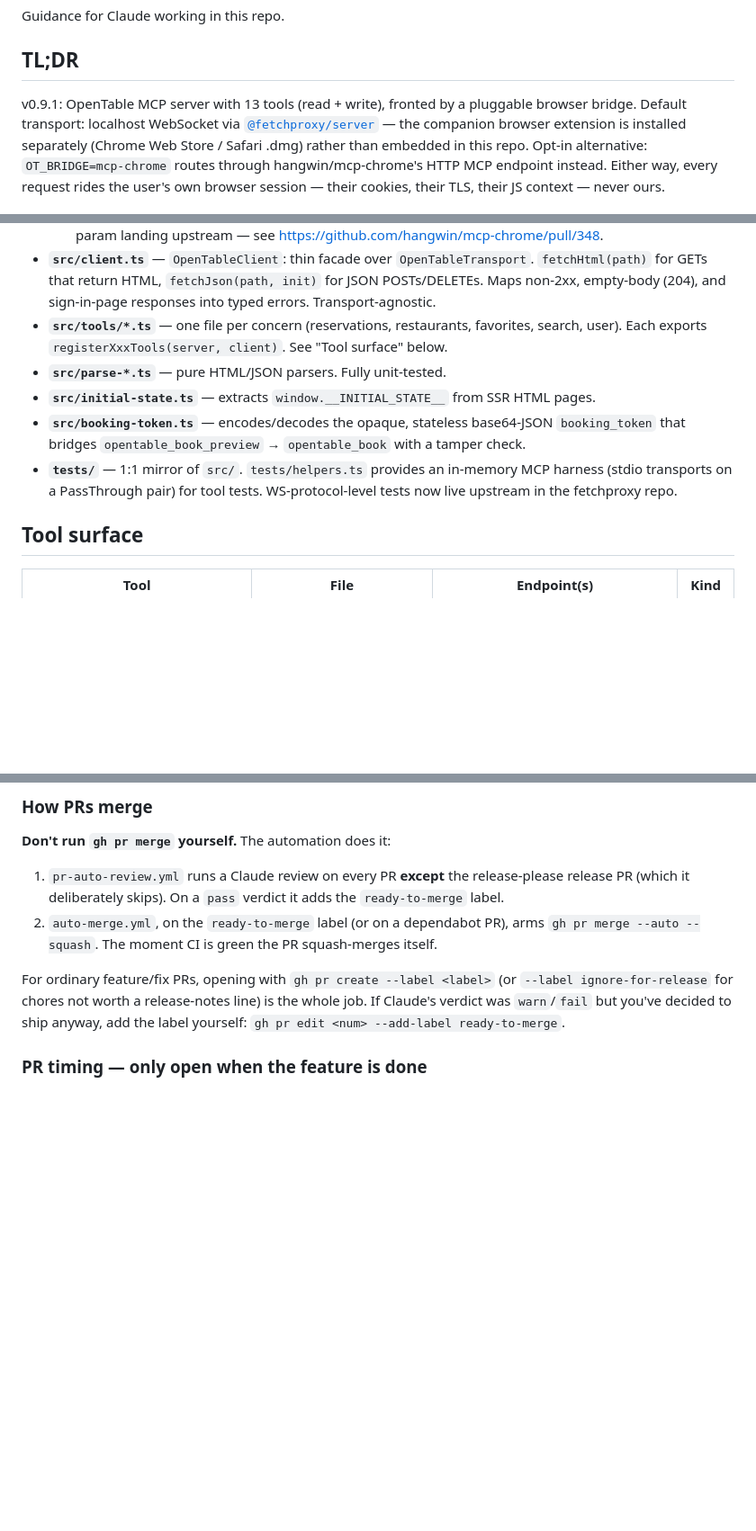
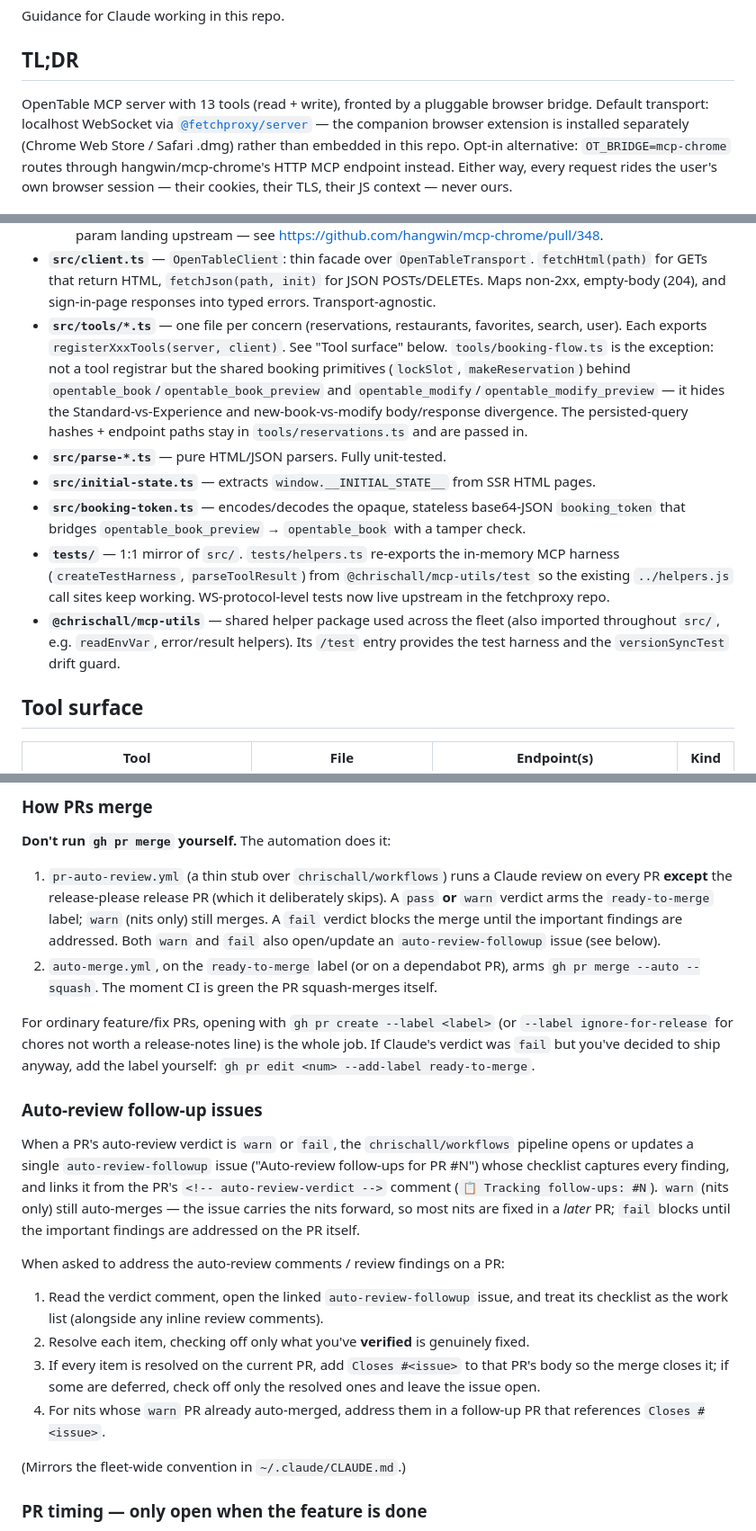
Before and after one commit to chrischall/opentable-mcp, a Markdown page: CLAUDE.md, 3 parts joined by grey strips. Shown at 90% size. Drawn GitHub-style; blank space fills up the shorter version.

Commit message:
docs: refresh CLAUDE.md audit + add auto-review follow-up convention (#95)
Full CLAUDE.md audit against the current repo plus the fleet-wide
auto-review follow-up convention. Companion to chrischall/workflows#7.

**Audit fixes (verified against the repo):**
- TL;DR dropped the stale pinned version (was `v0.9.1`; actual
`0.14.2`).
- Tool surface table now lists all 13 tools — added `opentable_modify` /
`opentable_modify_preview` (the table showed 11, though the gotchas
already reference modify).
- Architecture documents `src/tools/booking-flow.ts` (shared `lockSlot`
/ `makeReservation` primitives) and the `@chrischall/mcp-utils`
dependency.
- Versioning + Testing sections note the `version-sync` drift guard and
that the test harness now re-exports from `@chrischall/mcp-utils/test`.
- Commands list the experience/modify live probes that exist in
`scripts/`.

**Convention:**
- "How PRs merge" updated for the `chrischall/workflows` pipeline:
`pass` OR `warn` arms `ready-to-merge`, `warn`/`fail` open an
`auto-review-followup` issue, only `fail` blocks.
- Added the "Auto-review follow-up issues" section mirroring
`~/.claude/CLAUDE.md`.

Only `CLAUDE.md` is touched.

Co-authored-by: Claude Opus 4.8 (1M context) <noreply@anthropic.com>

```diff
--- a/CLAUDE.md
+++ b/CLAUDE.md
@@ -4,7 +4,7 @@ Guidance for Claude working in this repo.
 
 ## TL;DR
 
-v0.9.1: OpenTable MCP server with 13 tools (read + write), fronted by a
+OpenTable MCP server with 13 tools (read + write), fronted by a
 pluggable browser bridge. Default transport: localhost WebSocket via
 [`@fetchproxy/server`](https://github.com/chrischall/fetchproxy) — the
 companion browser extension is installed separately (Chrome Web Store /
@@ -66,11 +68,12 @@ All `probe-*.ts` / `e2e-*.ts` scripts require the fetchproxy extension installed
   - **`src/transport-fetchproxy.ts`** — `FetchproxyTransport`: thin adapter that wraps `@fetchproxy/server`'s `FetchproxyServer`. opentable-mcp passes opentable-relative paths (`/dapi/...`); the adapter prepends `https://www.opentable.com` and pins `tabUrl` to opentable.com so the extension routes fetches through the right tab.
   - **`src/transport-mcp-chrome.ts`** — `McpChromeTransport`: opt-in via `OT_BRIDGE=mcp-chrome`. Talks to hangwin/mcp-chrome's HTTP MCP at `127.0.0.1:12306/mcp`. Each fetch maps to a `chrome_network_request` call pinned to `tabUrl: "https://www.opentable.com/"`. Requires the `tabUrl` param landing upstream — see https://github.com/hangwin/mcp-chrome/pull/348.
 - **`src/client.ts`** — `OpenTableClient`: thin facade over `OpenTableTransport`. `fetchHtml(path)` for GETs that return HTML, `fetchJson(path, init)` for JSON POSTs/DELETEs. Maps non-2xx, empty-body (204), and sign-in-page responses into typed errors. Transport-agnostic.
-- **`src/tools/*.ts`** — one file per concern (reservations, restaurants, favorites, search, user). Each exports `registerXxxTools(server, client)`. See "Tool surface" below.
+- **`src/tools/*.ts`** — one file per concern (reservations, restaurants, favorites, search, user). Each exports `registerXxxTools(server, client)`. See "Tool surface" below. `tools/booking-flow.ts` is the exception: not a tool registrar but the shared booking primitives (`lockSlot`, `makeReservation`) behind `opentable_book`/`opentable_book_preview` and `opentable_modify`/`opentable_modify_preview` — it hides the Standard-vs-Experience and new-book-vs-modify body/response divergence. The persisted-query hashes + endpoint paths stay in `tools/reservations.ts` and are passed in.
 - **`src/parse-*.ts`** — pure HTML/JSON parsers. Fully unit-tested.
 - **`src/initial-state.ts`** — extracts `window.__INITIAL_STATE__` from SSR HTML pages.
 - **`src/booking-token.ts`** — encodes/decodes the opaque, stateless base64-JSON `booking_token` that bridges `opentable_book_preview` → `opentable_book` with a tamper check.
-- **`tests/`** — 1:1 mirror of `src/`. `tests/helpers.ts` provides an in-memory MCP harness (stdio transports on a PassThrough pair) for tool tests. WS-protocol-level tests now live upstream in the fetchproxy repo.
+- **`tests/`** — 1:1 mirror of `src/`. `tests/helpers.ts` re-exports the in-memory MCP harness (`createTestHarness`, `parseToolResult`) from `@chrischall/mcp-utils/test` so the existing `../helpers.js` call sites keep working. WS-protocol-level tests now live upstream in the fetchproxy repo.
+- **`@chrischall/mcp-utils`** — shared helper package used across the fleet (also imported throughout `src/`, e.g. `readEnvVar`, error/result helpers). Its `/test` entry provides the test harness and the `versionSyncTest` drift guard.
 
 ## Tool surface
 
@@ -209,10 +214,23 @@ The **PR title MUST be a Conventional Commit**, written user-facing (`fix(scope)
 
 **Don't run `gh pr merge` yourself.** The automation does it:
 
-1. `pr-auto-review.yml` runs a Claude review on every PR **except** the release-please release PR (which it deliberately skips). On a `pass` verdict it adds the `ready-to-merge` label.
+1. `pr-auto-review.yml` (a thin stub over `chrischall/workflows`) runs a Claude review on every PR **except** the release-please release PR (which it deliberately skips). A `pass` **or** `warn` verdict arms the `ready-to-merge` label; `warn` (nits only) still merges. A `fail` verdict blocks the merge until the important findings are addressed. Both `warn` and `fail` also open/update an `auto-review-followup` issue (see below).
 2. `auto-merge.yml`, on the `ready-to-merge` label (or on a dependabot PR), arms `gh pr merge --auto --squash`. The moment CI is green the PR squash-merges itself.
 
-For ordinary feature/fix PRs, opening with `gh pr create --label <label>` (or `--label ignore-for-release` for chores not worth a release-notes line) is the whole job. If Claude's verdict was `warn`/`fail` but you've decided to ship anyway, add the label yourself: `gh pr edit <num> --add-label ready-to-merge`.
+For ordinary feature/fix PRs, opening with `gh pr create --label <label>` (or `--label ignore-for-release` for chores not worth a release-notes line) is the whole job. If Claude's verdict was `fail` but you've decided to ship anyway, add the label yourself: `gh pr edit <num> --add-label ready-to-merge`.
+
+### Auto-review follow-up issues
+
+When a PR's auto-review verdict is `warn` or `fail`, the `chrischall/workflows` pipeline opens or updates a single `auto-review-followup` issue ("Auto-review follow-ups for PR #N") whose checklist captures every finding, and links it from the PR's `<!-- auto-review-verdict -->` comment (`📋 Tracking follow-ups: #N`). `warn` (nits only) still auto-merges — the issue carries the nits forward, so most nits are fixed in a *later* PR; `fail` blocks until the important findings are addressed on the PR itself.
+
+When asked to address the auto-review comments / review findings on a PR:
+
+1. Read the verdict comment, open the linked `auto-review-followup` issue, and treat its checklist as the work list (alongside any inline review comments).
+2. Resolve each item, checking off only what you've **verified** is genuinely fixed.
+3. If every item is resolved on the current PR, add `Closes #<issue>` to that PR's body so the merge closes it; if some are deferred, check off only the resolved ones and leave the issue open.
+4. For nits whose `warn` PR already auto-merged, address them in a follow-up PR that references `Closes #<issue>`.
+
+(Mirrors the fleet-wide convention in `~/.claude/CLAUDE.md`.)
 
 ### PR timing — only open when the feature is done
 
```
Also changed, not shown: other parts of CLAUDE.md (+5 -1 lines).
